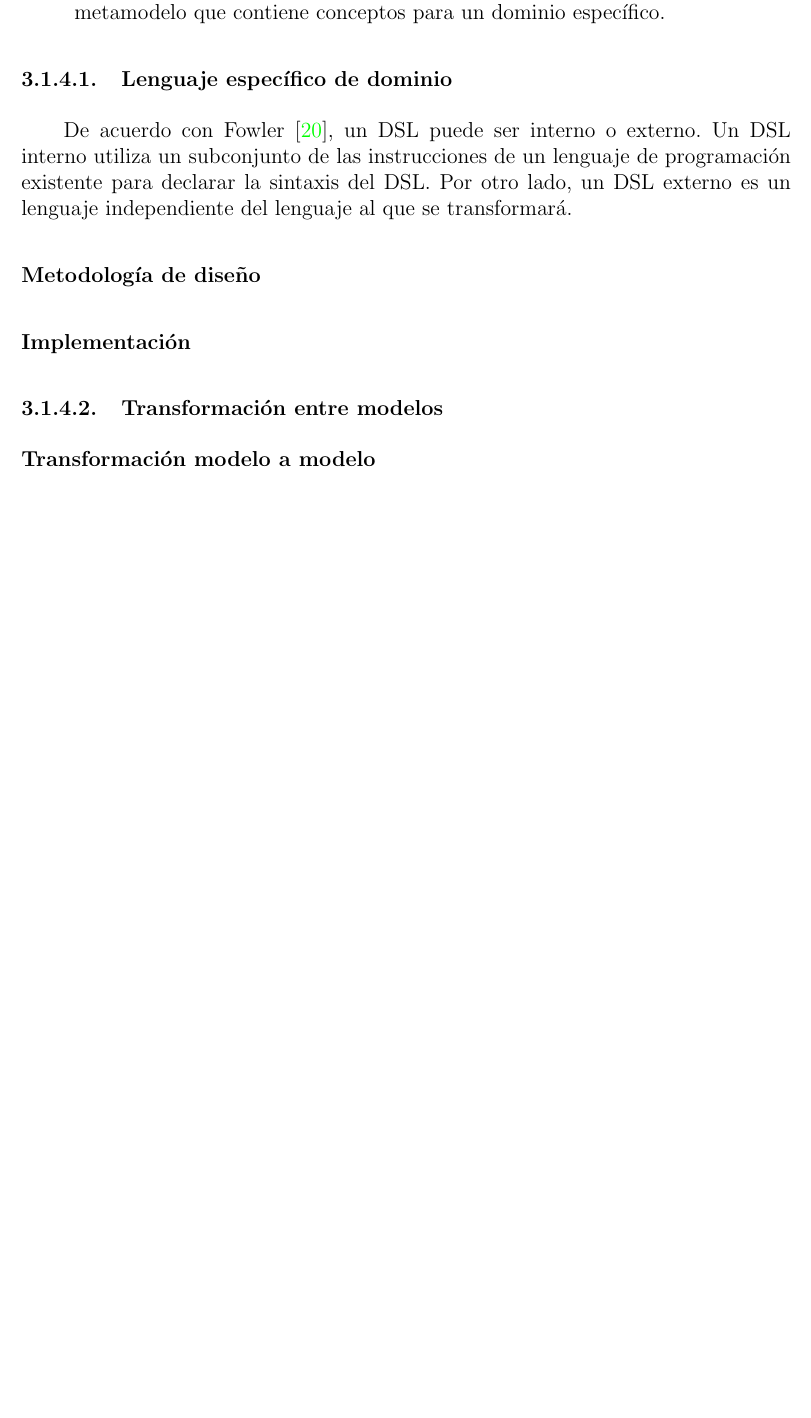
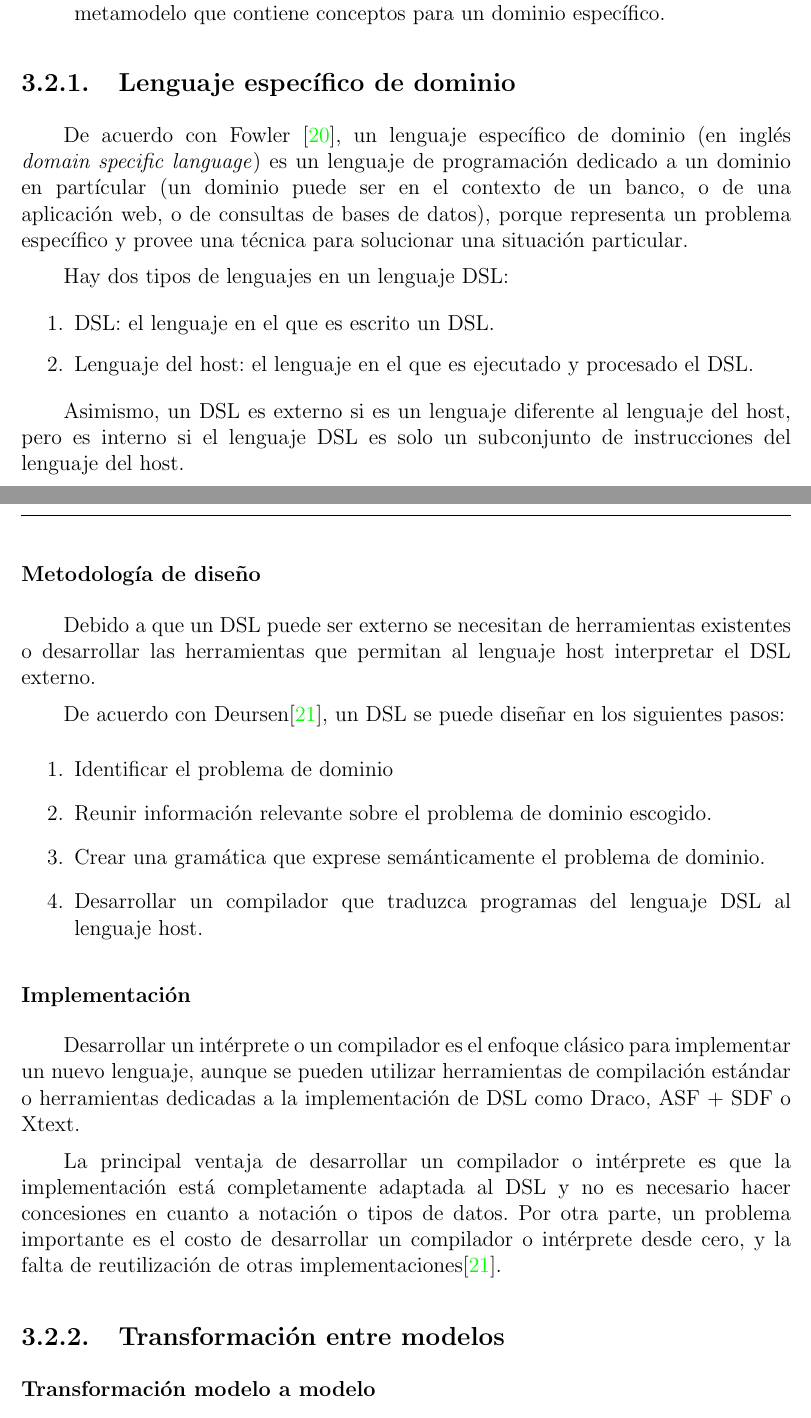
Before and after one commit to martinez-acosta/DOCS-TT-2019-B052, a LaTeX document (2019-B052.tex, which reads marcoTeorico/DSL.tex, marcoTeorico/main.tex): part of page 34 of 106 before the commit and two parts of pages 34 and 35 of 106 after it, the two joined at a grey line, cut so that both start at the same text, the shorter picture padded with empty space. Compiled offline with pdfLaTeX.

Commit message:
Agregrado sección de DSL

```diff
--- a/marcoTeorico/DSL.tex
+++ b/marcoTeorico/DSL.tex
@@ -1,7 +1,29 @@
-\subsubsection{Lenguaje específico de dominio}
-De acuerdo con Fowler \cite{fowler_domain-specific_2010}, un DSL puede ser interno o externo. Un DSL interno utiliza un subconjunto de las instrucciones de un lenguaje de programación existente para declarar la sintaxis del DSL. Por otro lado, un DSL externo es un lenguaje independiente del lenguaje al que se transformará.
+\subsection{Lenguaje específico de dominio}
+De acuerdo con Fowler \cite{fowler_domain-specific_2010}, un lenguaje específico de dominio (en inglés \textit{domain specific language}) es un lenguaje de programación dedicado a un dominio en partícular (un dominio puede ser en el contexto de un banco, o de una aplicación web, o de consultas de bases de datos), porque representa un problema específico y provee una técnica para solucionar una situación particular.
 
-\paragraph*{Metodología de diseño}
+Hay dos tipos de lenguajes en un lenguaje DSL:
+
+\begin{enumerate}
+  \item DSL: el lenguaje en el que es escrito un DSL.
+  \item Lenguaje del host: el lenguaje en el que es ejecutado y procesado el DSL.
+\end{enumerate}
 
 
-\paragraph*{Implementación}
+Asimismo, un DSL es externo si es un lenguaje diferente al lenguaje del host, pero es interno si el lenguaje DSL es solo un subconjunto de instrucciones del lenguaje del host.
+\subsubsection*{Metodología de diseño}
+
+Debido a que un DSL puede ser externo se necesitan de herramientas existentes o desarrollar las herramientas que permitan al lenguaje host interpretar el DSL externo.
+
+De acuerdo con Deursen\cite{van_deursen_domain-specific_2000}, un DSL se puede diseñar en los siguientes pasos:
+\begin{enumerate}
+  \item Identificar el problema de dominio
+  \item Reunir información relevante sobre el problema de dominio escogido.
+  \item Crear una gramática que exprese semánticamente el problema de dominio.
+  \item Desarrollar un compilador que traduzca programas del lenguaje DSL al lenguaje host.
+\end{enumerate}
+
+\subsubsection*{Implementación}
+
+Desarrollar un intérprete o un compilador es el enfoque clásico para implementar un nuevo lenguaje, aunque se pueden utilizar herramientas de compilación estándar o herramientas dedicadas a la implementación de DSL como Draco, ASF + SDF o Xtext.
+
+La principal ventaja de desarrollar un compilador o intérprete es que la implementación está completamente adaptada al DSL y no es necesario hacer concesiones en cuanto a notación o tipos de datos. Por otra parte, un problema importante es el costo de desarrollar un compilador o intérprete desde cero, y la falta de reutilización de otras implementaciones\cite{van_deursen_domain-specific_2000}.
--- a/marcoTeorico/main.tex
+++ b/marcoTeorico/main.tex
@@ -17,7 +17,7 @@ En este apartado se muestran los diferentes conceptos con los que el lector debe
 \input{marcoTeorico/IngenieriaDirigidaPorModelos}
 \input{marcoTeorico/DSL}
 
-\subsubsection{Transformación entre modelos}
+\subsection{Transformación entre modelos}
 \paragraph*{Transformación modelo a modelo}
 \paragraph*{Transformación modelo a texto}
 
```
Also changed, not shown: marcoTeorico/IngenieriaDirigidaPorModelos.tex (+2 -2 lines), references.bib (+13 -2 lines), 2019-B052.pdf, 2 other files.
